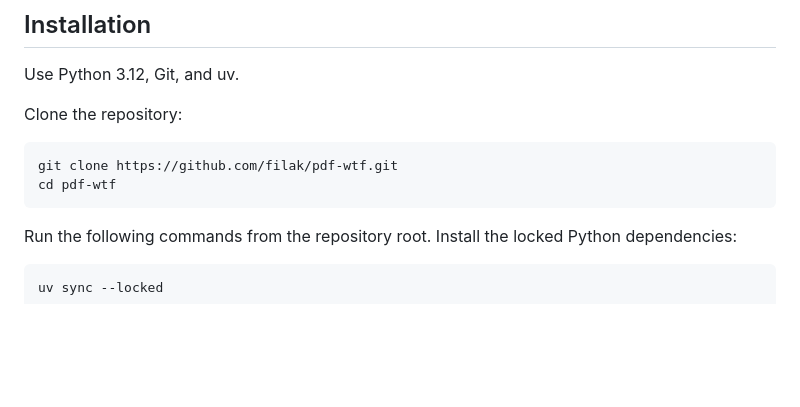
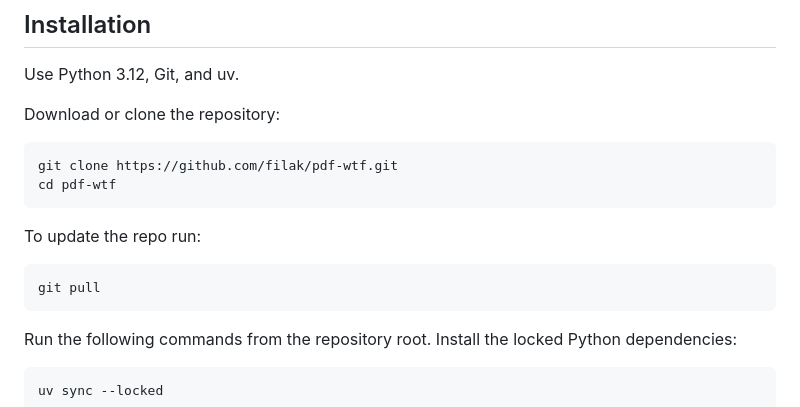
Before and after one commit to filak/pdf-wtf, a Markdown page: README.md, the part around the change. GitHub-like rendering; blank space fills up the shorter version.

````diff
--- a/README.md
+++ b/README.md
@@ -54,11 +54,16 @@ The current project status is: in development
 
 Use Python 3.12, Git, and uv.
 
-Clone the repository:
+Download or clone the repository:
 
 ```text
 git clone https://github.com/filak/pdf-wtf.git
 cd pdf-wtf
+```
+
+To update the repo run:
+```text
+git pull
 ```
 
 Run the following commands from the repository root.
````
